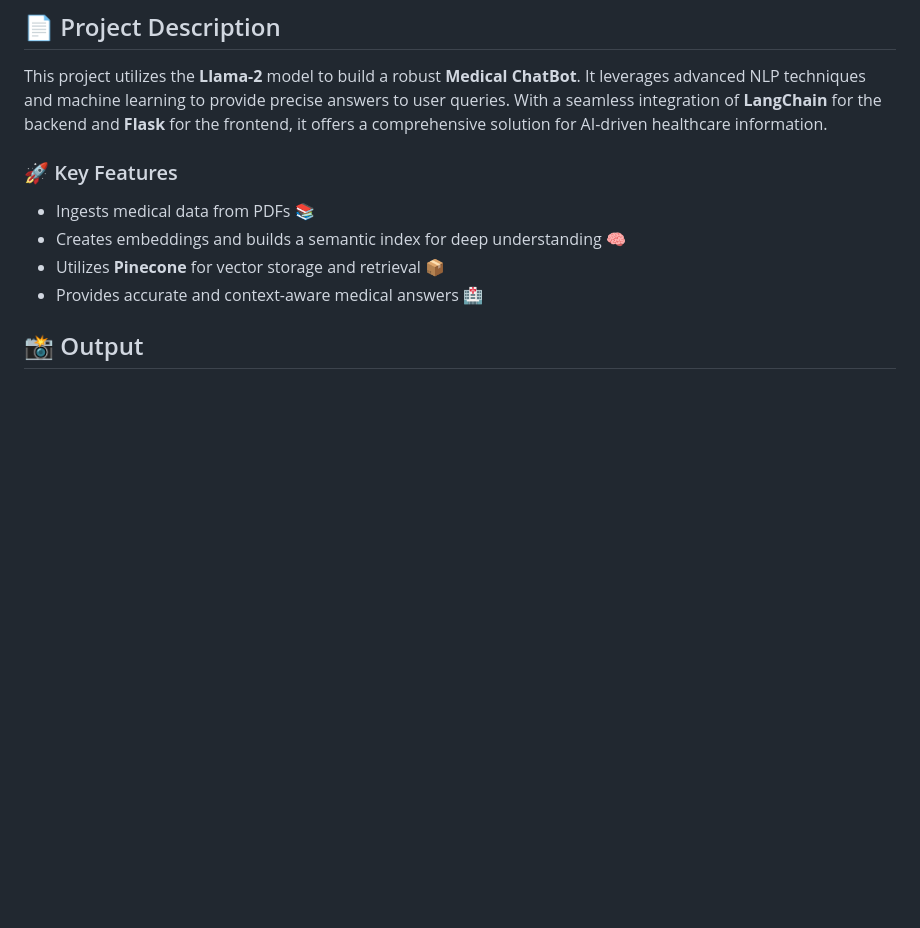
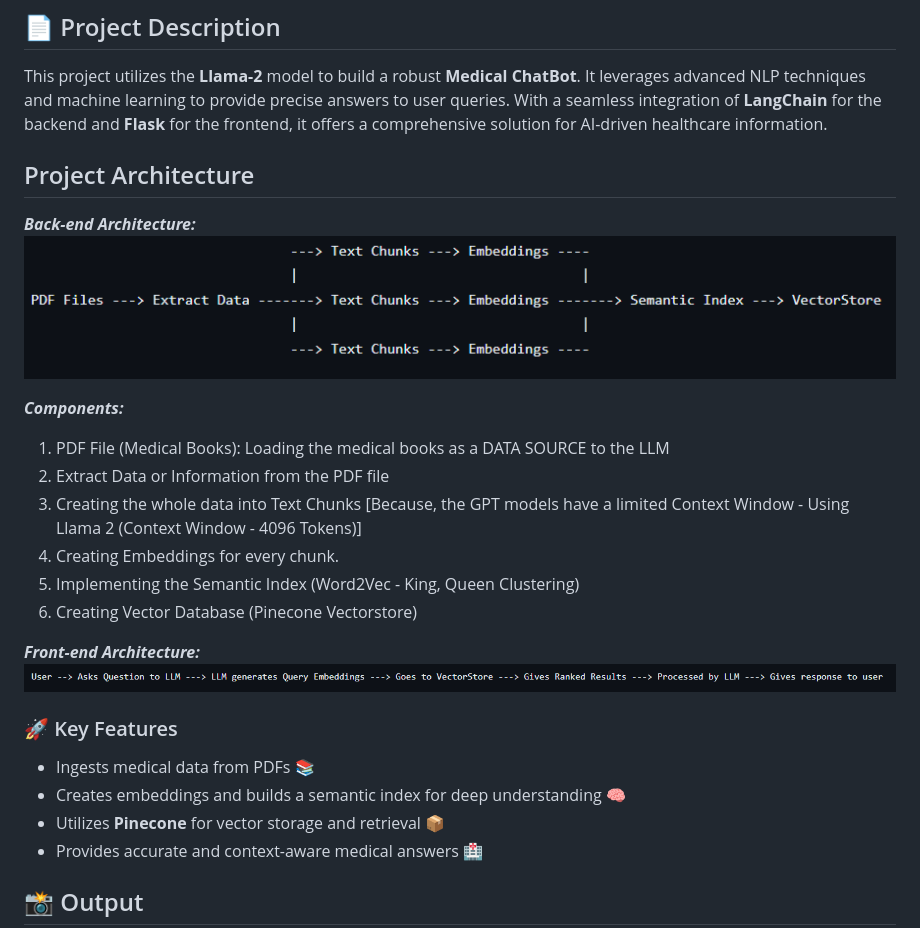
Before and after one commit to Aashay30/Medical_Chatbot, a Markdown page: README.md, the part around the change. Rendered like a GitHub page; blank space fills up the shorter version.

```diff
--- a/README.md
+++ b/README.md
@@ -34,6 +34,22 @@ A powerful **Medical ChatBot** designed to provide accurate medical information
 
 ## 📄 Project Description
 This project utilizes the **Llama-2** model to build a robust **Medical ChatBot**. It leverages advanced NLP techniques and machine learning to provide precise answers to user queries. With a seamless integration of **LangChain** for the backend and **Flask** for the frontend, it offers a comprehensive solution for AI-driven healthcare information.
+
+## Project Architecture
+_**Back-end Architecture:**_
+![image](backend_arch.png)
+
+
+_**Components:**_
+1. PDF File (Medical Books): Loading the medical books as a DATA SOURCE to the LLM
+2. Extract Data or Information from the PDF file
+3. Creating the whole data into Text Chunks [Because, the GPT models have a limited Context Window - Using Llama 2 (Context Window - 4096 Tokens)]
+4. Creating Embeddings for every chunk.
+5. Implementing the Semantic Index (Word2Vec - King, Queen Clustering)
+6. Creating Vector Database (Pinecone Vectorstore)
+
+_**Front-end Architecture:**_
+![image](frontend_arch.png)
 
 ### 🚀 Key Features
 - Ingests medical data from PDFs 📚
```
